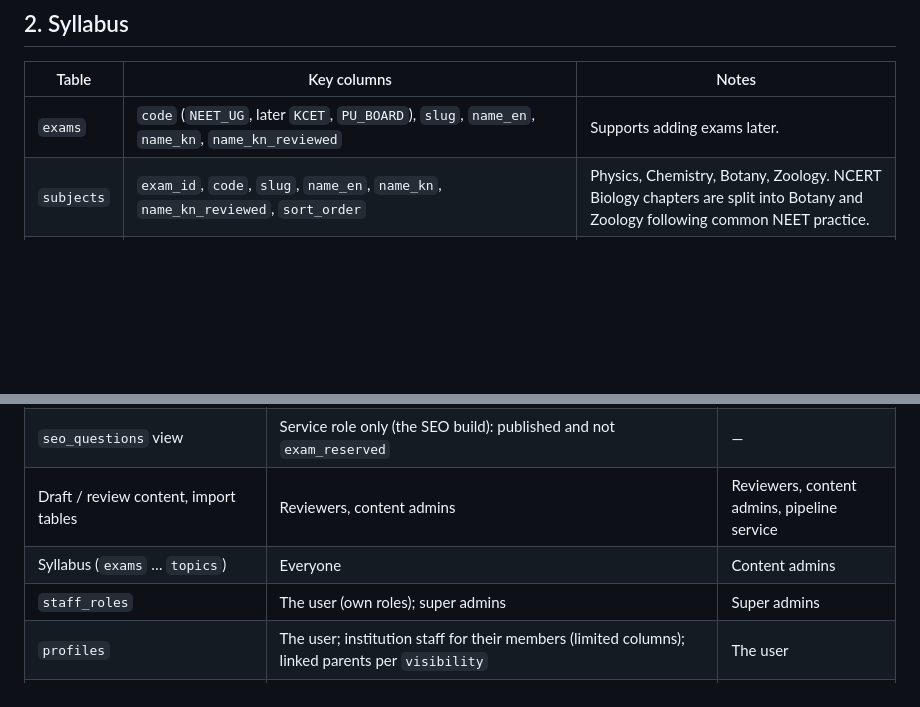
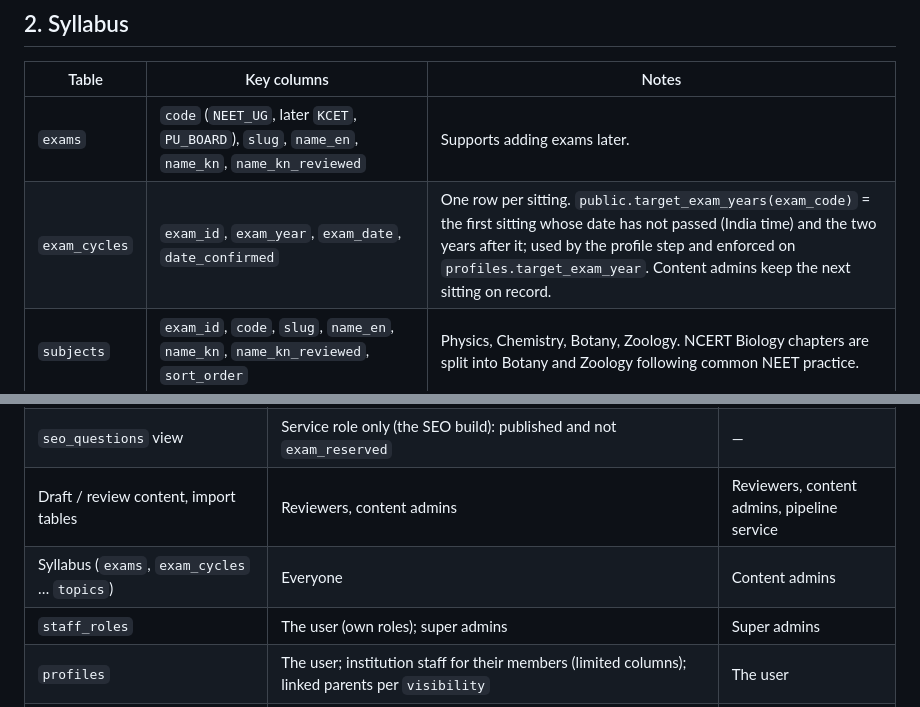
Before and after one commit to mvruksha-gravitas/prepvruksha, a Markdown page: docs/DATA_MODEL.md, 2 parts joined by grey strips. Drawn GitHub-style; blank space fills up the shorter version.

Commit message:
Document exam cycles
Co-Authored-By: Claude Opus 5.5 <noreply@anthropic.com>

```diff
--- a/docs/DATA_MODEL.md
+++ b/docs/DATA_MODEL.md
@@ -27,6 +27,7 @@ Columns listed are the important ones, not exhaustive. Migrations are the source
 | Table | Key columns | Notes |
 |---|---|---|
 | `exams` | `code` (`NEET_UG`, later `KCET`, `PU_BOARD`), `slug`, `name_en`, `name_kn`, `name_kn_reviewed` | Supports adding exams later. |
+| `exam_cycles` | `exam_id`, `exam_year`, `exam_date`, `date_confirmed` | One row per sitting. `public.target_exam_years(exam_code)` = the first sitting whose date has not passed (India time) and the two years after it; used by the profile step and enforced on `profiles.target_exam_year`. Content admins keep the next sitting on record. |
 | `subjects` | `exam_id`, `code`, `slug`, `name_en`, `name_kn`, `name_kn_reviewed`, `sort_order` | Physics, Chemistry, Botany, Zoology. NCERT Biology chapters are split into Botany and Zoology following common NEET practice. |
 | `chapters` | `subject_id`, `slug`, `name_en`, `name_kn`, `name_kn_reviewed`, `class_level` (11/12, null for units like experimental skills), `ncert_ref`, `neet_weightage`, `is_removed`, `sort_order` | `is_removed` = no longer in the exam syllabus; kept for tagging older PYQs. |
 | `topics` | `chapter_id`, `slug`, `name_en`, `name_kn`, `name_kn_reviewed`, `sort_order` | |
@@ -95,7 +96,7 @@ Slugs feed the SEO URLs and never change once used. `name_kn_reviewed` is false
 | Published questions, options, explanations | Everyone, except `exam_reserved` questions. `question_options.is_correct` is never readable by `anon`/`authenticated`: correctness comes only from server-side code (after submission for mocks, per question for practice, the SEO build, review-console functions) | Reviewers and content admins (only content admins delete) |
 | `seo_questions` view | Service role only (the SEO build): published and not `exam_reserved` | — |
 | Draft / review content, import tables | Reviewers, content admins | Reviewers, content admins, pipeline service |
-| Syllabus (`exams` … `topics`) | Everyone | Content admins |
+| Syllabus (`exams`, `exam_cycles` … `topics`) | Everyone | Content admins |
 | `staff_roles` | The user (own roles); super admins | Super admins |
 | `profiles` | The user; institution staff for their members (limited columns); linked parents per `visibility` | The user |
 | `attempts`, `attempt_answers`, analytics | The user; teachers/admins of an institution the user belongs to (only for that institution's tests); parents per `visibility` | API service only (scores); app only through the API |
```
